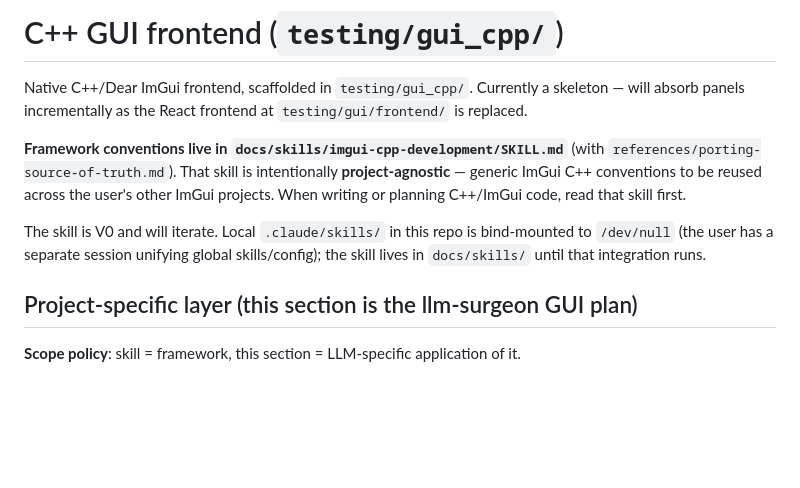
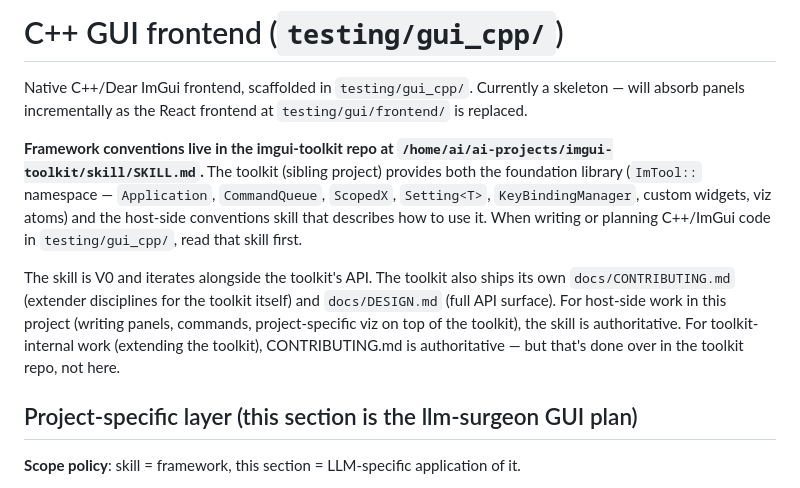
Before and after one commit to skothr/llm, a Markdown page: CLAUDE.md, the part around the change. Drawn GitHub-style; blank space fills up the shorter version.

Commit message:
docs(claude): point C++ frontend section to imgui-toolkit skill
The imgui-cpp-development skill has moved to its proper home alongside
the toolkit it documents:

  /home/ai/ai-projects/imgui-toolkit/skill/SKILL.md

Previously the skill lived in this project at docs/skills/imgui-cpp-
development/SKILL.md as a temporary placement before the toolkit repo
existed. The toolkit now ships:

- skill/SKILL.md (host-side conventions)
- docs/DESIGN.md (toolkit's API surface)
- docs/CONTRIBUTING.md (toolkit-internal disciplines)

Updated the # C++ GUI frontend (testing/gui_cpp/) section to:
- Point to the new skill location
- Note the audience map: skill for host work in gui_cpp/, CONTRIBUTING.md
  for toolkit-internal extension (which happens in the toolkit repo)
- Remove the bind-mount comment about docs/skills/ being a placeholder

The local docs/skills/imgui-cpp-development/ directory is removed (was
never tracked; no git diff for the deletion). The rest of the C++ GUI
section (LLM-specific application: Backend/HttpBackend/NativeBackend,
viz categories, node-graph option, license) stays intact since it's the
project-specific layer on top of the skill's framework.

Co-Authored-By: Claude Opus 4.7 (1M context) <noreply@anthropic.com>

```diff
--- a/CLAUDE.md
+++ b/CLAUDE.md
@@ -241,9 +241,9 @@ IDE `★` dead-code hints flag *every* unused name regardless of prefix — that
 
 Native C++/Dear ImGui frontend, scaffolded in `testing/gui_cpp/`. Currently a skeleton — will absorb panels incrementally as the React frontend at `testing/gui/frontend/` is replaced.
 
-**Framework conventions live in `docs/skills/imgui-cpp-development/SKILL.md`** (with `references/porting-source-of-truth.md`). That skill is intentionally **project-agnostic** — generic ImGui C++ conventions to be reused across the user's other ImGui projects. When writing or planning C++/ImGui code, read that skill first.
+**Framework conventions live in the imgui-toolkit repo at `/home/ai/ai-projects/imgui-toolkit/skill/SKILL.md`.** The toolkit (sibling project) provides both the foundation library (`ImTool::` namespace — `Application`, `CommandQueue`, `ScopedX`, `Setting<T>`, `KeyBindingManager`, custom widgets, viz atoms) and the host-side conventions skill that describes how to use it. When writing or planning C++/ImGui code in `testing/gui_cpp/`, read that skill first.
 
-The skill is V0 and will iterate. Local `.claude/skills/` in this repo is bind-mounted to `/dev/null` (the user has a separate session unifying global skills/config); the skill lives in `docs/skills/` until that integration runs.
+The skill is V0 and iterates alongside the toolkit's API. The toolkit also ships its own `docs/CONTRIBUTING.md` (extender disciplines for the toolkit itself) and `docs/DESIGN.md` (full API surface). For host-side work in this project (writing panels, commands, project-specific viz on top of the toolkit), the skill is authoritative. For toolkit-internal work (extending the toolkit), CONTRIBUTING.md is authoritative — but that's done over in the toolkit repo, not here.
 
 ## Project-specific layer (this section is the llm-surgeon GUI plan)
 
```
